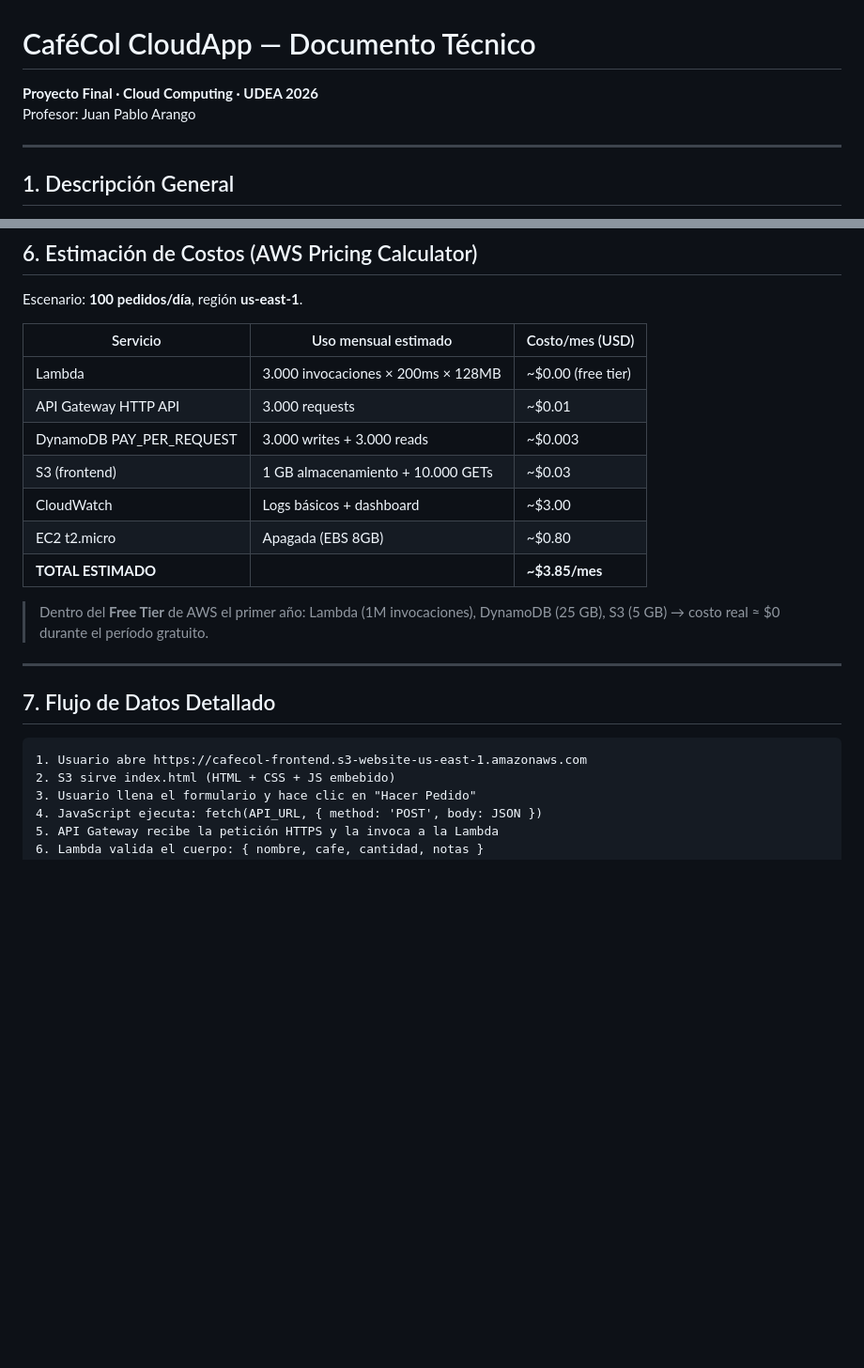
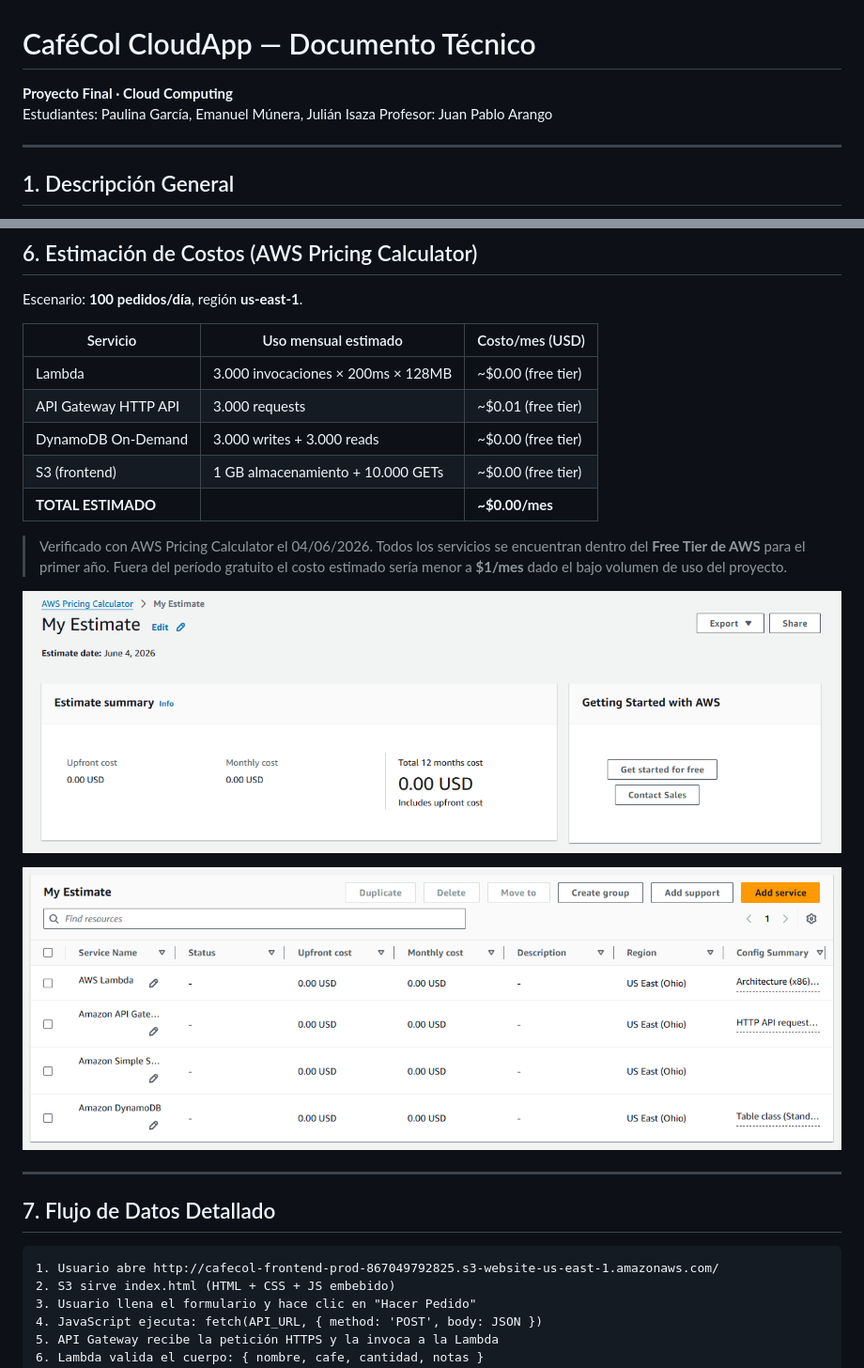
Before and after one commit to PaulinaG27/CafeCol-CloudApp, a Markdown page: docs/documento_tecnico.md, 2 parts joined by grey strips. Shown at 94% size. Rendered like a GitHub page; blank space fills up the shorter version.

Commit message:
Actualización documento técnico

````diff
--- a/docs/documento_tecnico.md
+++ b/docs/documento_tecnico.md
@@ -1,5 +1,6 @@
 # CaféCol CloudApp — Documento Técnico
-**Proyecto Final · Cloud Computing · UDEA 2026**
+**Proyecto Final · Cloud Computing**
+Estudiantes: Paulina García, Emanuel Múnera, Julián Isaza
 Profesor: Juan Pablo Arango
 
 ---
@@ -116,21 +123,23 @@ Escenario: **100 pedidos/día**, región **us-east-1**.
 | Servicio | Uso mensual estimado | Costo/mes (USD) |
 |---|---|---|
 | Lambda | 3.000 invocaciones × 200ms × 128MB | ~$0.00 (free tier) |
-| API Gateway HTTP API | 3.000 requests | ~$0.01 |
-| DynamoDB PAY_PER_REQUEST | 3.000 writes + 3.000 reads | ~$0.003 |
-| S3 (frontend) | 1 GB almacenamiento + 10.000 GETs | ~$0.03 |
-| CloudWatch | Logs básicos + dashboard | ~$3.00 |
-| EC2 t2.micro | Apagada (EBS 8GB) | ~$0.80 |
-| **TOTAL ESTIMADO** | | **~$3.85/mes** |
+| API Gateway HTTP API | 3.000 requests | ~$0.01 (free tier) |
+| DynamoDB On-Demand | 3.000 writes + 3.000 reads | ~$0.00 (free tier) |
+| S3 (frontend) | 1 GB almacenamiento + 10.000 GETs | ~$0.00 (free tier) |
+| **TOTAL ESTIMADO** | | **~$0.00/mes** |
 
-> Dentro del **Free Tier** de AWS el primer año: Lambda (1M invocaciones), DynamoDB (25 GB), S3 (5 GB) → costo real ≈ $0 durante el período gratuito.
+> Verificado con AWS Pricing Calculator el 04/06/2026. Todos los servicios se encuentran dentro del **Free Tier de AWS** para el primer año. Fuera del período gratuito el costo estimado sería menor a **$1/mes** dado el bajo volumen de uso del proyecto.
+
+![Costo total estimado $0](screenshots/4.png)
+
+![Servicios calculados en AWS](screenshots/5.png)
 
 ---
 
 ## 7. Flujo de Datos Detallado
 
 ```
-1. Usuario abre https://cafecol-frontend.s3-website-us-east-1.amazonaws.com
+1. Usuario abre http://cafecol-frontend-prod-867049792825.s3-website-us-east-1.amazonaws.com/
 2. S3 sirve index.html (HTML + CSS + JS embebido)
 3. Usuario llena el formulario y hace clic en "Hacer Pedido"
 4. JavaScript ejecuta: fetch(API_URL, { method: 'POST', body: JSON })
````
Also changed, not shown: other parts of docs/documento_tecnico.md (+6 -0 lines).
